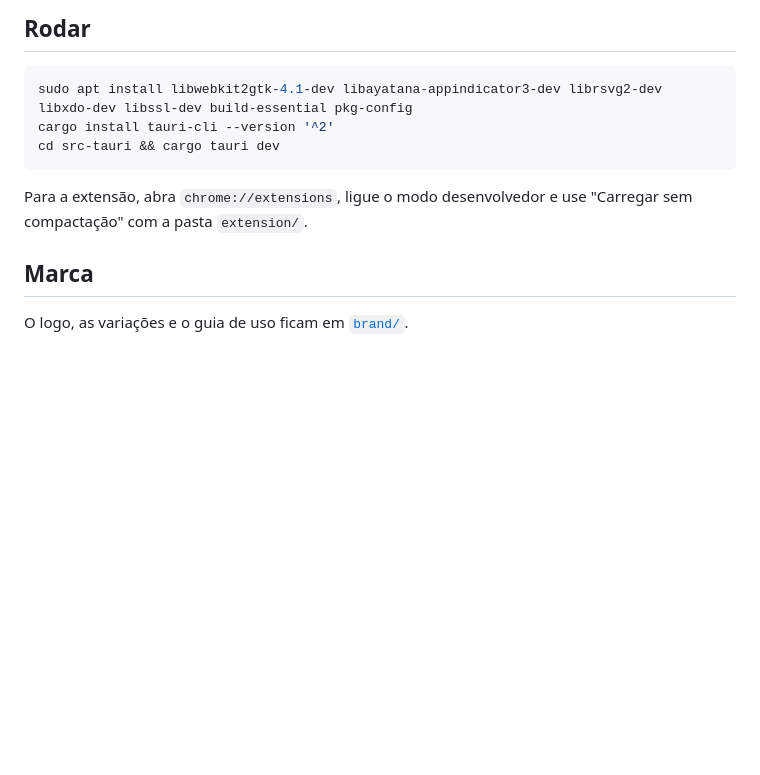
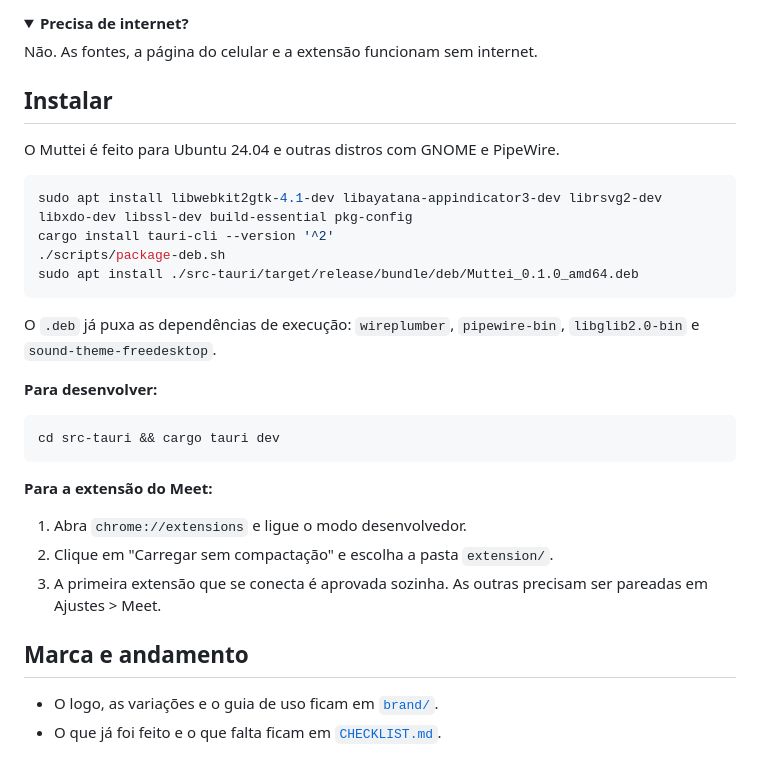
Before and after one commit to rafaelmaestro/muttei, a Markdown page: README.md, the part around one of its changes. GitHub-like rendering; folded sections open; blank space fills up the shorter version.

````diff
--- a/README.md
+++ b/README.md
@@ -25,14 +104,34 @@ Para forçar um backend, use `MUTTEI_SHORTCUTS=x11|portal|gnome`.
 
-## Rodar
+<details>
+<summary><b>Precisa de internet?</b></summary>
+
+Não. As fontes, a página do celular e a extensão funcionam sem internet.
+</details>
+
+## Instalar
+
+O Muttei é feito para Ubuntu 24.04 e outras distros com GNOME e PipeWire.
 
 ```sh
 sudo apt install libwebkit2gtk-4.1-dev libayatana-appindicator3-dev librsvg2-dev libxdo-dev libssl-dev build-essential pkg-config
 cargo install tauri-cli --version '^2'
+./scripts/package-deb.sh
+sudo apt install ./src-tauri/target/release/bundle/deb/Muttei_0.1.0_amd64.deb
+```
+
+O `.deb` já puxa as dependências de execução: `wireplumber`, `pipewire-bin`, `libglib2.0-bin` e `sound-theme-freedesktop`.
+
+**Para desenvolver:**
+```sh
 cd src-tauri && cargo tauri dev
 ```
 
-Para a extensão, abra `chrome://extensions`, ligue o modo desenvolvedor e use "Carregar sem compactação" com a pasta `extension/`.
+**Para a extensão do Meet:**
+1. Abra `chrome://extensions` e ligue o modo desenvolvedor.
+2. Clique em "Carregar sem compactação" e escolha a pasta `extension/`.
+3. A primeira extensão que se conecta é aprovada sozinha. As outras precisam ser pareadas em Ajustes > Meet.
 
-## Marca
+## Marca e andamento
 
-O logo, as variações e o guia de uso ficam em [`brand/`](brand/GUIDELINES.md).
+- O logo, as variações e o guia de uso ficam em [`brand/`](brand/GUIDELINES.md).
+- O que já foi feito e o que falta ficam em [`CHECKLIST.md`](CHECKLIST.md).
````
Also changed, not shown: other parts of README.md (+91 -12 lines), CHECKLIST.md (+5 -0 lines), docs/shots/ajustes.png (added), docs/shots/celular.png (added), docs/shots/indicadores.png (added), 1 other file.
